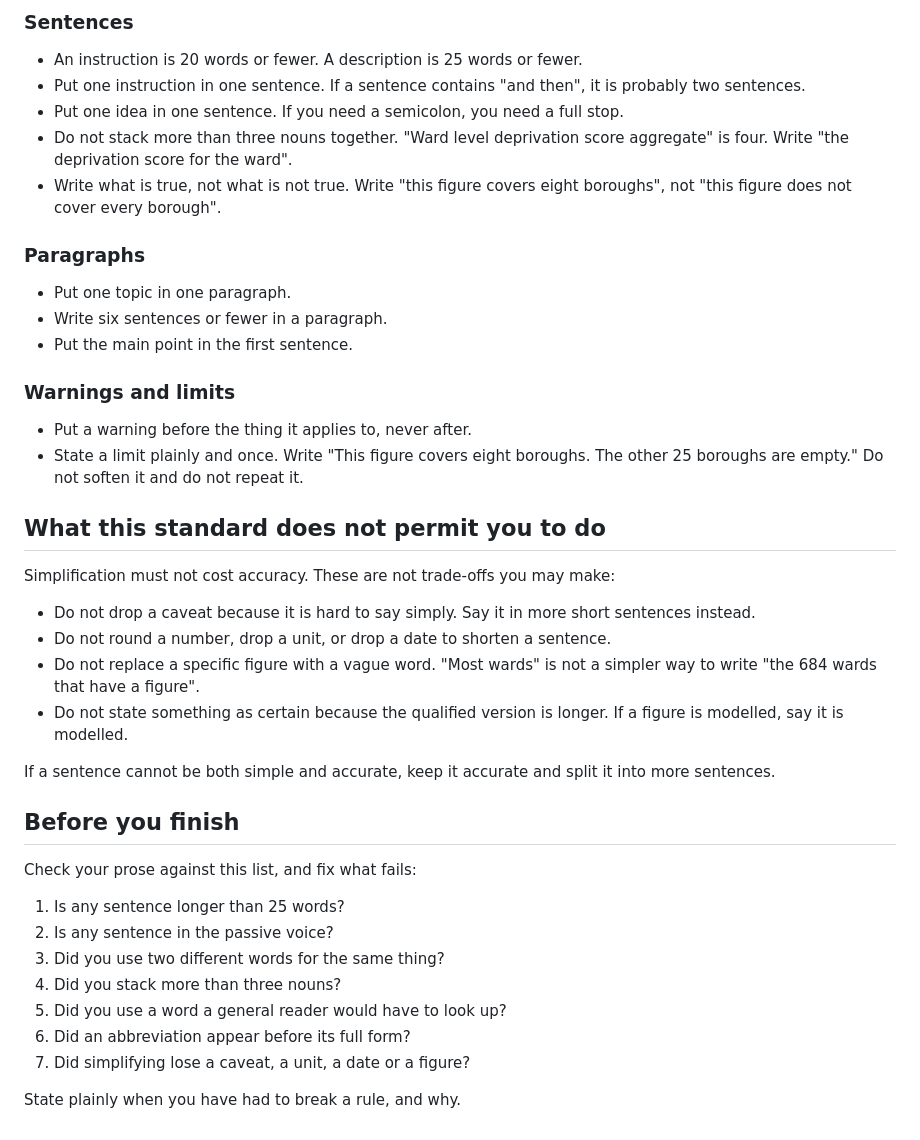
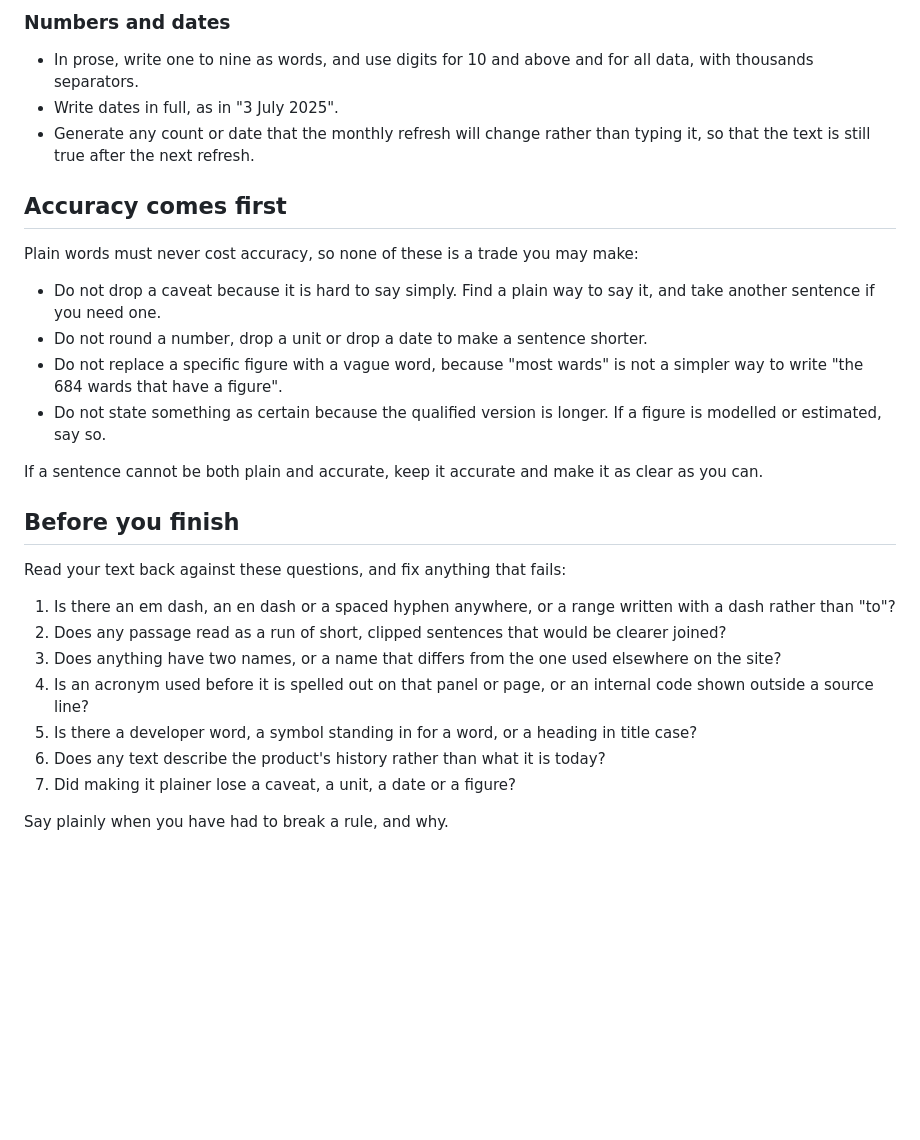
Before and after one commit to Harv334/pophealthmap, a Markdown page: .claude/output-styles/asd-ste100.md, the part around one of its changes. GitHub-like rendering; blank space fills up the shorter version.

```diff
--- a/.claude/output-styles/asd-ste100.md
+++ b/.claude/output-styles/asd-ste100.md
@@ -47,52 +107,42 @@ pleasure, and will act on what they understand rather than on what you meant.
 
-### Sentences
+### Numbers and dates
 
-- An instruction is 20 words or fewer. A description is 25 words or fewer.
-- Put one instruction in one sentence. If a sentence contains "and then", it
-  is probably two sentences.
-- Put one idea in one sentence. If you need a semicolon, you need a full stop.
-- Do not stack more than three nouns together. "Ward level deprivation score
-  aggregate" is four. Write "the deprivation score for the ward".
-- Write what is true, not what is not true. Write "this figure covers eight
-  boroughs", not "this figure does not cover every borough".
+- In prose, write one to nine as words, and use digits for 10 and above and for
+  all data, with thousands separators.
+- Write dates in full, as in "3 July 2025".
+- Generate any count or date that the monthly refresh will change rather than
+  typing it, so that the text is still true after the next refresh.
 
-### Paragraphs
+## Accuracy comes first
 
-- Put one topic in one paragraph.
-- Write six sentences or fewer in a paragraph.
-- Put the main point in the first sentence.
+Plain words must never cost accuracy, so none of these is a trade you may make:
 
-### Warnings and limits
+- Do not drop a caveat because it is hard to say simply. Find a plain way to
+  say it, and take another sentence if you need one.
+- Do not round a number, drop a unit or drop a date to make a sentence shorter.
+- Do not replace a specific figure with a vague word, because "most wards" is
+  not a simpler way to write "the 684 wards that have a figure".
+- Do not state something as certain because the qualified version is longer. If
+  a figure is modelled or estimated, say so.
 
-- Put a warning before the thing it applies to, never after.
-- State a limit plainly and once. Write "This figure covers eight boroughs.
-  The other 25 boroughs are empty." Do not soften it and do not repeat it.
-
-## What this standard does not permit you to do
-
-Simplification must not cost accuracy. These are not trade-offs you may make:
-
-- Do not drop a caveat because it is hard to say simply. Say it in more short
-  sentences instead.
-- Do not round a number, drop a unit, or drop a date to shorten a sentence.
-- Do not replace a specific figure with a vague word. "Most wards" is not a
-  simpler way to write "the 684 wards that have a figure".
-- Do not state something as certain because the qualified version is longer.
-  If a figure is modelled, say it is modelled.
-
-If a sentence cannot be both simple and accurate, keep it accurate and split
-it into more sentences.
+If a sentence cannot be both plain and accurate, keep it accurate and make it
+as clear as you can.
 
 ## Before you finish
 
-Check your prose against this list, and fix what fails:
+Read your text back against these questions, and fix anything that fails:
 
-1. Is any sentence longer than 25 words?
-2. Is any sentence in the passive voice?
-3. Did you use two different words for the same thing?
-4. Did you stack more than three nouns?
-5. Did you use a word a general reader would have to look up?
-6. Did an abbreviation appear before its full form?
-7. Did simplifying lose a caveat, a unit, a date or a figure?
+1. Is there an em dash, an en dash or a spaced hyphen anywhere, or a range
+   written with a dash rather than "to"?
+2. Does any passage read as a run of short, clipped sentences that would be
+   clearer joined?
+3. Does anything have two names, or a name that differs from the one used
+   elsewhere on the site?
+4. Is an acronym used before it is spelled out on that panel or page, or an
+   internal code shown outside a source line?
+5. Is there a developer word, a symbol standing in for a word, or a heading in
+   title case?
+6. Does any text describe the product's history rather than what it is today?
+7. Did making it plainer lose a caveat, a unit, a date or a figure?
 
-State plainly when you have had to break a rule, and why.
+Say plainly when you have had to break a rule, and why.
```
Also changed, not shown: other parts of .claude/output-styles/asd-ste100.md (+93 -33 lines).
